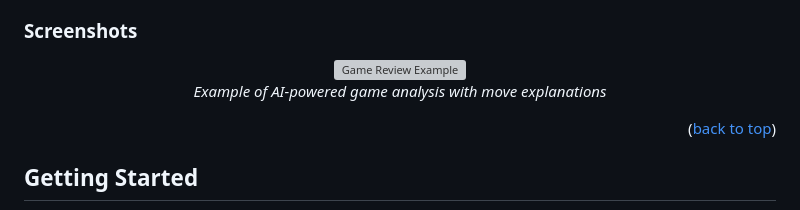
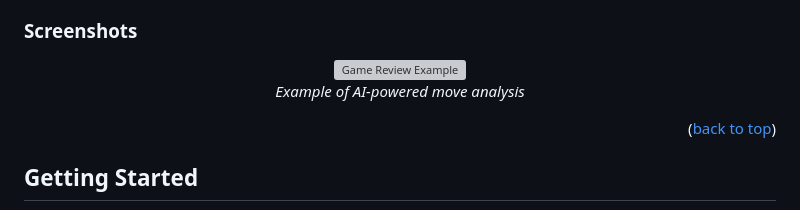
Before and after one commit to arthur-nghiem/mahjong-reviewer, a Markdown page: README.md, the part around the change. Rendered like a GitHub page; grey boxes are pictures that could not be loaded.

```diff
--- a/README.md
+++ b/README.md
@@ -61,7 +61,7 @@ This application analyzes your riichi mahjong game log, producing an html game r
 
 <div align="center">
   <img src="docs/img/game_review_screenshot.png" alt="Game Review Example" width="700"/>
-  <p><em>Example of AI-powered game analysis with move explanations</em></p>
+  <p><em>Example of AI-powered move analysis</em></p>
 </div>
 
 <p align="right">(<a href="#readme-top">back to top</a>)</p>
```
